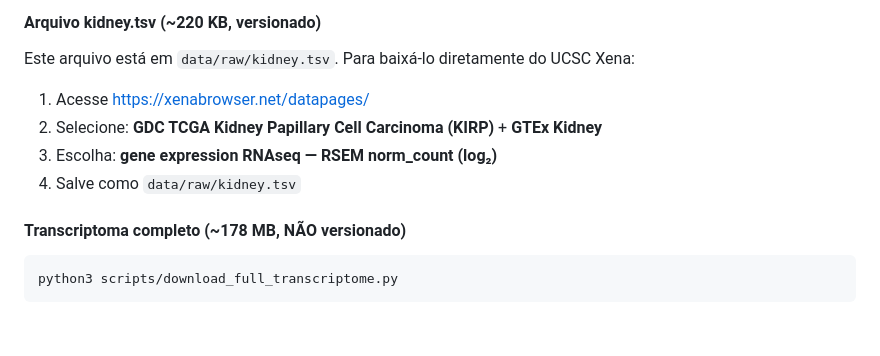
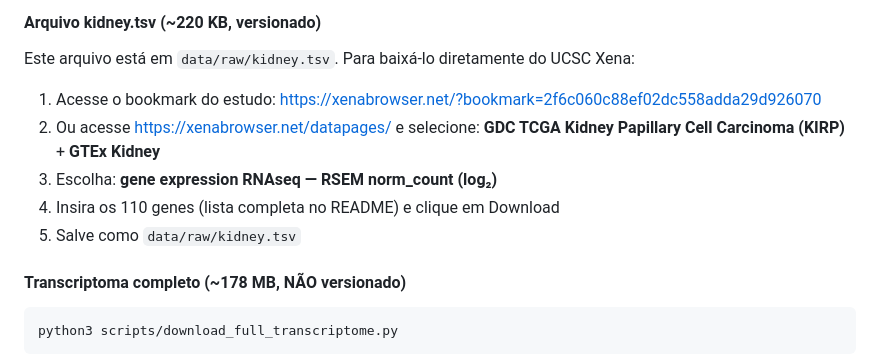
Before and after one commit to santosry/KIRP-Glycolysis-Transcriptomics, a Markdown page: README.md, the part around the change. GitHub-like rendering; blank space fills up the shorter version.

Commit message:
Add Xena bookmark to README

```diff
--- a/README.md
+++ b/README.md
@@ -209,10 +209,11 @@ Foram realizadas análises de enriquecimento funcional por *over-representation
 
 Este arquivo está em `data/raw/kidney.tsv`. Para baixá-lo diretamente do UCSC Xena:
 
-1. Acesse [https://xenabrowser.net/datapages/](https://xenabrowser.net/datapages/)
-2. Selecione: **GDC TCGA Kidney Papillary Cell Carcinoma (KIRP)** + **GTEx Kidney**
+1. Acesse o bookmark do estudo: [https://xenabrowser.net/?bookmark=2f6c060c88ef02dc558adda29d926070](https://xenabrowser.net/?bookmark=2f6c060c88ef02dc558adda29d926070)
+2. Ou acesse [https://xenabrowser.net/datapages/](https://xenabrowser.net/datapages/) e selecione: **GDC TCGA Kidney Papillary Cell Carcinoma (KIRP)** + **GTEx Kidney**
 3. Escolha: **gene expression RNAseq — RSEM norm_count (log₂)**
-4. Salve como `data/raw/kidney.tsv`
+4. Insira os 110 genes (lista completa no README) e clique em Download
+5. Salve como `data/raw/kidney.tsv`
 
 #### Transcriptoma completo (~178 MB, NÃO versionado)
 
```
